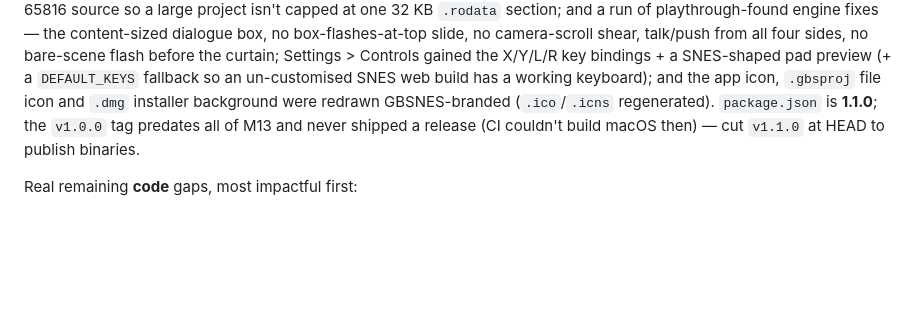
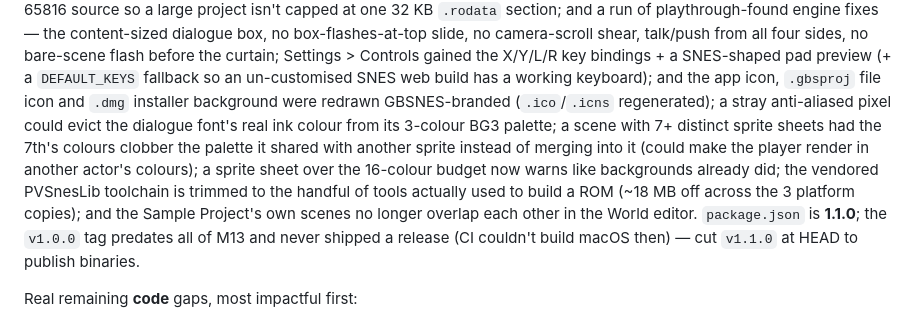
Before and after one commit to alekmaul/gbsnes-studio, a Markdown page: CLAUDE.md, the part around the change. Rendered like a GitHub page; blank space fills up the shorter version.

```diff
--- a/CLAUDE.md
+++ b/CLAUDE.md
@@ -708,9 +708,15 @@ no camera-scroll shear, talk/push from all four sides, no bare-scene flash befor
 Settings > Controls gained the X/Y/L/R key bindings + a SNES-shaped pad preview (+ a
 `DEFAULT_KEYS` fallback so an un-customised SNES web build has a working keyboard); and the
 app icon, `.gbsproj` file icon and `.dmg` installer background were redrawn GBSNES-branded
-(`.ico`/`.icns` regenerated). `package.json` is **1.1.0**; the `v1.0.0` tag predates all of
-M13 and never shipped a release (CI couldn't build macOS then) — cut `v1.1.0` at HEAD to
-publish binaries.
+(`.ico`/`.icns` regenerated); a stray anti-aliased pixel could evict the dialogue font's real
+ink colour from its 3-colour BG3 palette; a scene with 7+ distinct sprite sheets had the 7th's
+colours clobber the palette it shared with another sprite instead of merging into it (could
+make the player render in another actor's colours); a sprite sheet over the 16-colour budget
+now warns like backgrounds already did; the vendored PVSnesLib toolchain is trimmed to the
+handful of tools actually used to build a ROM (~18 MB off across the 3 platform copies); and
+the Sample Project's own scenes no longer overlap each other in the World editor. `package.json`
+is **1.1.0**; the `v1.0.0` tag predates all of M13 and never shipped a release (CI couldn't
+build macOS then) — cut `v1.1.0` at HEAD to publish binaries.
 
 Real remaining **code** gaps, most impactful first:
 1. **≤8 sprite sheets per scene** — sheets are loaded per-scene now (not project-wide), so
```
Also changed, not shown: CHANGELOG.md (+13 -0 lines).
